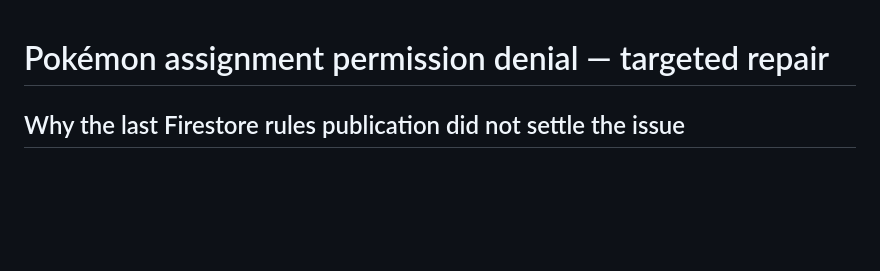
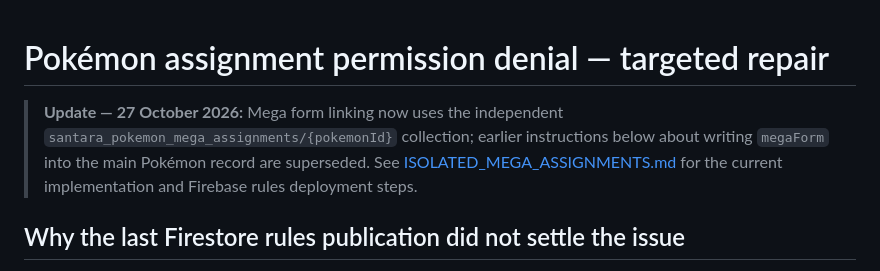
Before and after one commit to Nitroxyl/To-the-Far-Side-of-Tomorrow, a Markdown page: POKEMON_ASSIGNMENT_PERMISSION_DIAGNOSTICS.md, the part around the change. Rendered like a GitHub page; blank space fills up the shorter version.

Commit message:
Mark older Mega-assignment instructions as superseded by isolated record storage

```diff
--- a/POKEMON_ASSIGNMENT_PERMISSION_DIAGNOSTICS.md
+++ b/POKEMON_ASSIGNMENT_PERMISSION_DIAGNOSTICS.md
@@ -1,4 +1,6 @@
 # Pokémon assignment permission denial — targeted repair
+
+> **Update — 27 October 2026:** Mega form linking now uses the independent `santara_pokemon_mega_assignments/{pokemonId}` collection; earlier instructions below about writing `megaForm` into the main Pokémon record are superseded. See [ISOLATED_MEGA_ASSIGNMENTS.md](./ISOLATED_MEGA_ASSIGNMENTS.md) for the current implementation and Firebase rules deployment steps.
 
 ## Why the last Firestore rules publication did not settle the issue
 
```
